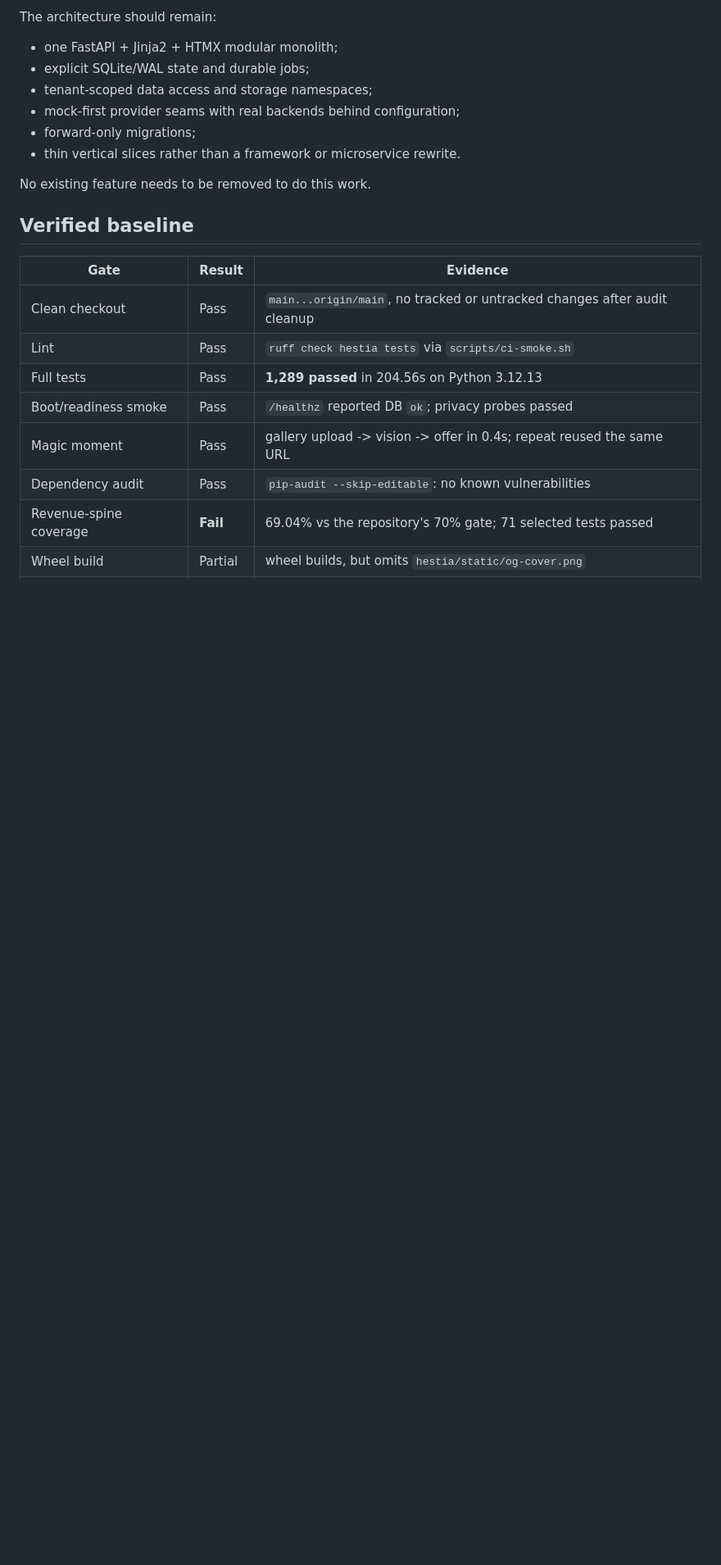
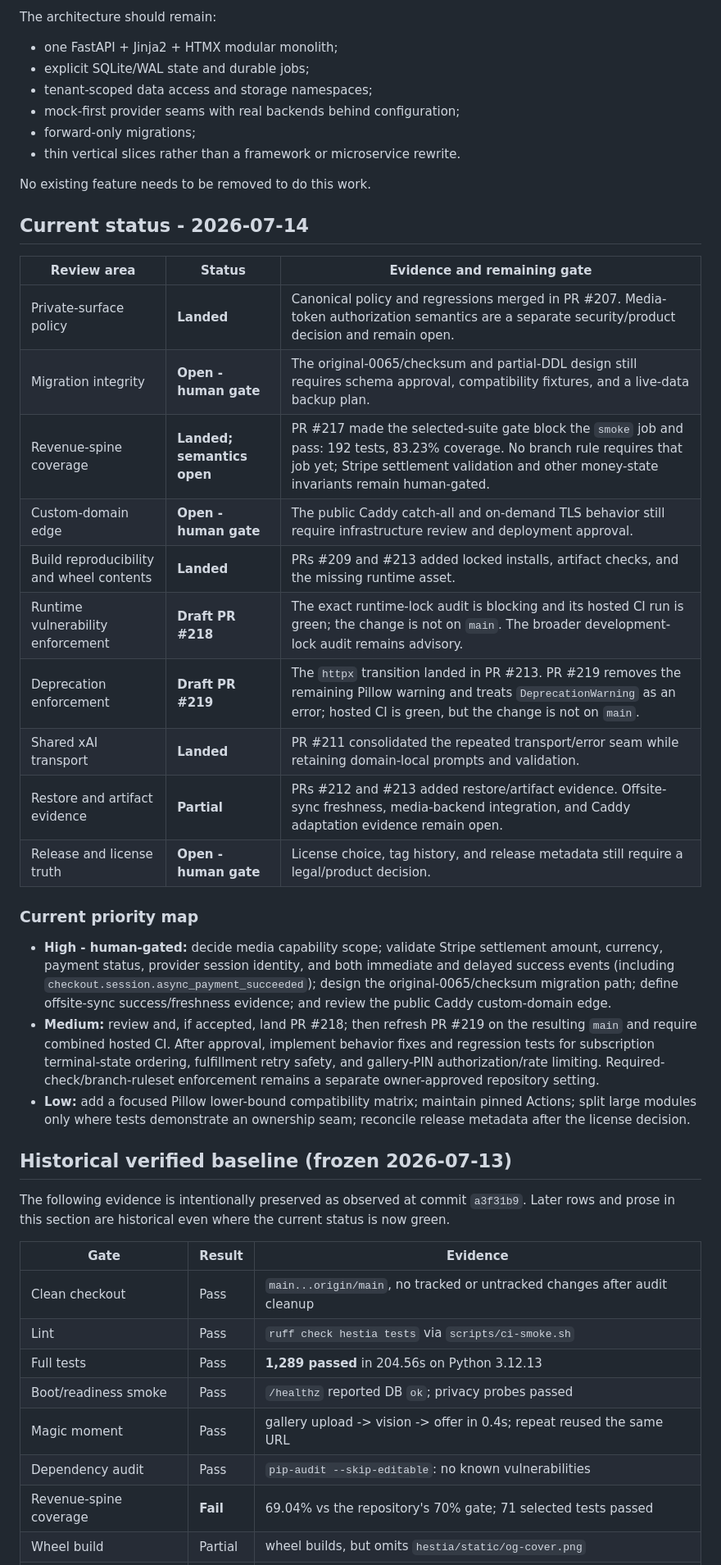
Before and after one commit to Ayyitskevin/hestia, a Markdown page: docs/CODEBASE-REVIEW-PLAN.md, the part around one of its changes. Shown at 82% size. GitHub-like rendering; blank space fills up the shorter version.

Commit message:
docs: refresh codebase review status

```diff
--- a/docs/CODEBASE-REVIEW-PLAN.md
+++ b/docs/CODEBASE-REVIEW-PLAN.md
@@ -25,7 +31,41 @@ The architecture should remain:
 
 No existing feature needs to be removed to do this work.
 
-## Verified baseline
+## Current status - 2026-07-14
+
+| Review area | Status | Evidence and remaining gate |
+|---|---|---|
+| Private-surface policy | **Landed** | Canonical policy and regressions merged in PR #207. Media-token authorization semantics are a separate security/product decision and remain open. |
+| Migration integrity | **Open - human gate** | The original-0065/checksum and partial-DDL design still requires schema approval, compatibility fixtures, and a live-data backup plan. |
+| Revenue-spine coverage | **Landed; semantics open** | PR #217 made the selected-suite gate block the `smoke` job and pass: 192 tests, 83.23% coverage. No branch rule requires that job yet; Stripe settlement validation and other money-state invariants remain human-gated. |
+| Custom-domain edge | **Open - human gate** | The public Caddy catch-all and on-demand TLS behavior still require infrastructure review and deployment approval. |
+| Build reproducibility and wheel contents | **Landed** | PRs #209 and #213 added locked installs, artifact checks, and the missing runtime asset. |
+| Runtime vulnerability enforcement | **Draft PR #218** | The exact runtime-lock audit is blocking and its hosted CI run is green; the change is not on `main`. The broader development-lock audit remains advisory. |
+| Deprecation enforcement | **Draft PR #219** | The `httpx` transition landed in PR #213. PR #219 removes the remaining Pillow warning and treats `DeprecationWarning` as an error; hosted CI is green, but the change is not on `main`. |
+| Shared xAI transport | **Landed** | PR #211 consolidated the repeated transport/error seam while retaining domain-local prompts and validation. |
+| Restore and artifact evidence | **Partial** | PRs #212 and #213 added restore/artifact evidence. Offsite-sync freshness, media-backend integration, and Caddy adaptation evidence remain open. |
+| Release and license truth | **Open - human gate** | License choice, tag history, and release metadata still require a legal/product decision. |
+
+### Current priority map
+
+- **High - human-gated:** decide media capability scope; validate Stripe settlement
+  amount, currency, payment status, provider session identity, and both immediate and
+  delayed success events (including `checkout.session.async_payment_succeeded`); design
+  the original-0065/checksum migration path; define offsite-sync success/freshness
+  evidence; and review the public Caddy custom-domain edge.
+- **Medium:** review and, if accepted, land PR #218; then refresh PR #219 on the resulting
+  `main` and require combined hosted CI. After approval, implement behavior fixes and
+  regression tests for subscription terminal-state ordering, fulfillment retry safety,
+  and gallery-PIN authorization/rate limiting. Required-check/branch-ruleset enforcement
+  remains a separate owner-approved repository setting.
+- **Low:** add a focused Pillow lower-bound compatibility matrix; maintain pinned Actions;
+  split large modules only where tests demonstrate an ownership seam; reconcile release
+  metadata after the license decision.
+
+## Historical verified baseline (frozen 2026-07-13)
+
+The following evidence is intentionally preserved as observed at commit `a3f31b9`. Later
+rows and prose in this section are historical even where the current status is now green.
 
 | Gate | Result | Evidence |
 |---|---|---|
```
Also changed, not shown: other parts of docs/CODEBASE-REVIEW-PLAN.md (+40 -8 lines).
